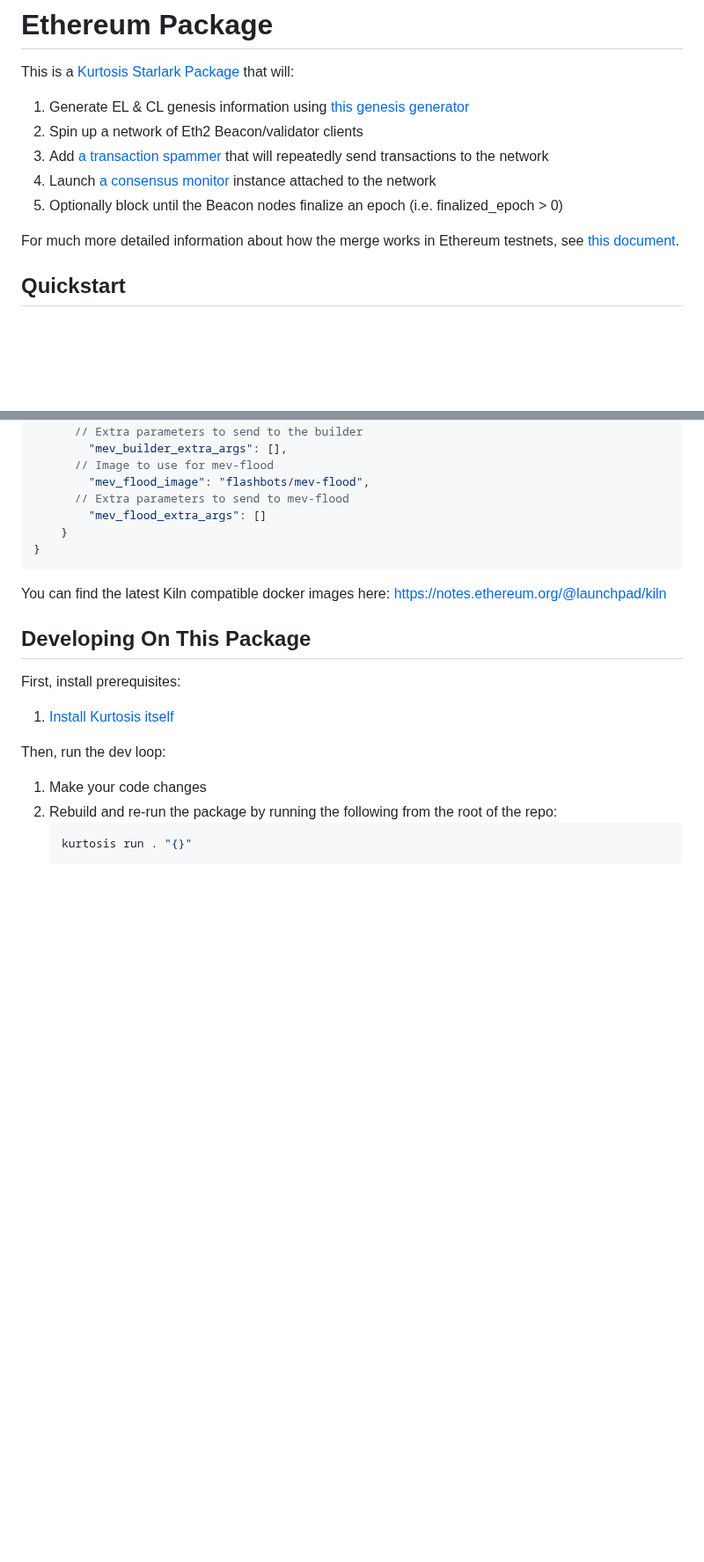
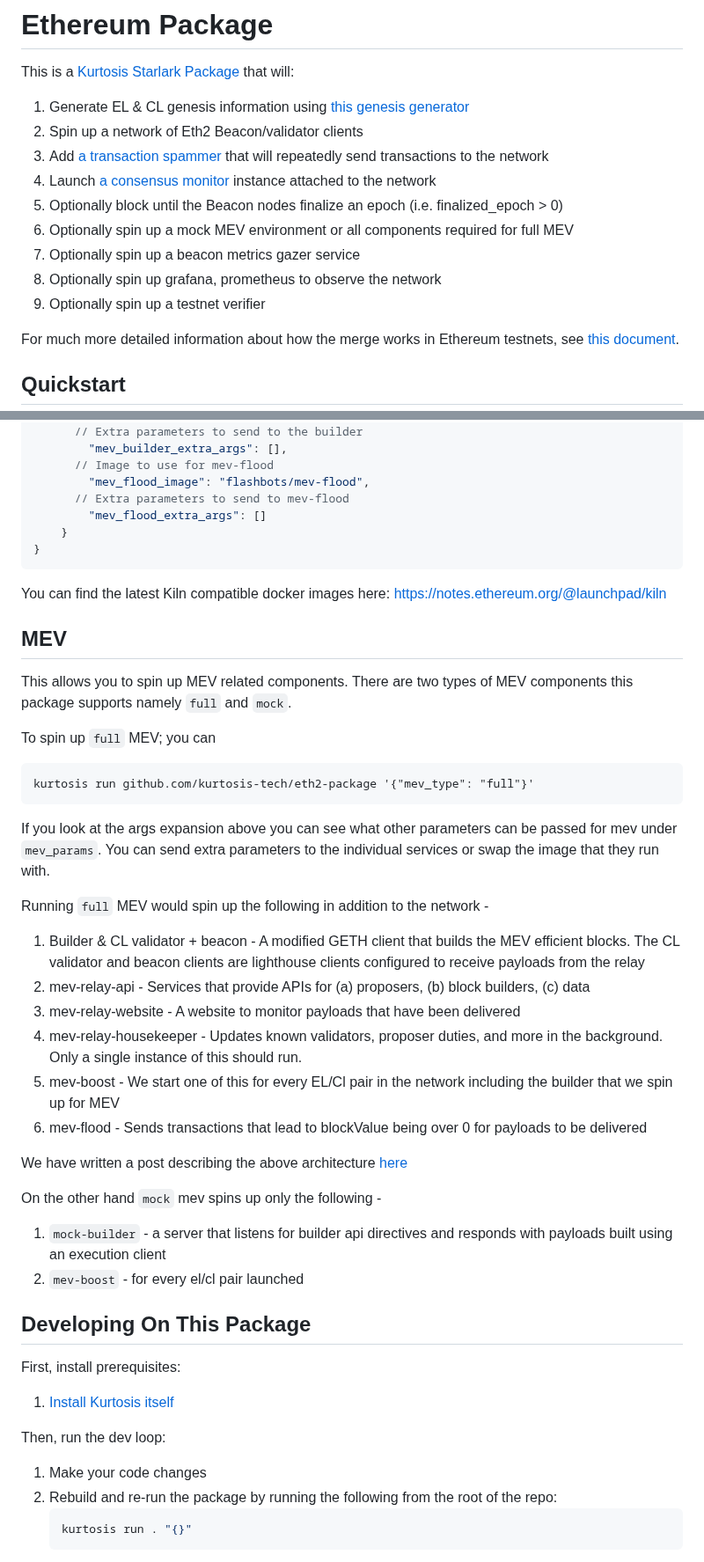
Before and after one commit to ethpandaops/ethereum-package, a Markdown page: README.md, 2 parts joined by grey strips. Shown at 88% size. GitHub-like rendering; folded sections open; blank space fills up the shorter version.

Commit message:
docs: enrich docs about mev (#131)
Closes #128

````diff
--- a/README.md
+++ b/README.md
@@ -7,6 +7,10 @@ This is a [Kurtosis Starlark Package][starlark-docs] that will:
 1. Add [a transaction spammer](https://github.com/kurtosis-tech/tx-fuzz) that will repeatedly send transactions to the network
 1. Launch [a consensus monitor](https://github.com/ralexstokes/ethereum_consensus_monitor) instance attached to the network
 1. Optionally block until the Beacon nodes finalize an epoch (i.e. finalized_epoch > 0)
+1. Optionally spin up a mock MEV environment or all components required for full MEV
+1. Optionally spin up a beacon metrics gazer service
+1. Optionally spin up grafana, prometheus to observe the network
+1. Optionally spin up a testnet verifier
 
 For much more detailed information about how the merge works in Ethereum testnets, see [this document](https://notes.ethereum.org/@ExXcnR0-SJGthjz1dwkA1A/H1MSKgm3F).
 
@@ -214,6 +218,34 @@ To configure the package behaviour, you can modify your `eth2-package-params.yam
 
 You can find the latest Kiln compatible docker images here: https://notes.ethereum.org/@launchpad/kiln
 
+## MEV
+
+This allows you to spin up MEV related components. There are two types of MEV components this package supports namely `full` and `mock`.
+
+To spin up `full` MEV; you can
+
+```
+kurtosis run github.com/kurtosis-tech/eth2-package '{"mev_type": "full"}'
+```
+
+If you look at the args expansion above you can see what other parameters can be passed for mev under `mev_params`. You can send extra parameters to the individual services or swap the image that they run with.
+
+Running `full` MEV would spin up the following in addition to the network -
+
+1. Builder & CL validator + beacon - A modified GETH client that builds the MEV efficient blocks. The CL validator and beacon clients are lighthouse clients configured to receive payloads from the relay
+1. mev-relay-api - Services that provide APIs for (a) proposers, (b) block builders, (c) data
+1. mev-relay-website - A website to monitor payloads that have been delivered
+1. mev-relay-housekeeper - Updates known validators, proposer duties, and more in the background. Only a single instance of this should run.
+1. mev-boost - We start one of this for every EL/Cl pair in the network including the builder that we spin up for MEV
+1. mev-flood - Sends transactions that lead to blockValue being over 0 for payloads to be delivered
+
+We have written a post describing the above architecture [here](https://docs.kurtosis.com/how-to-full-mev-with-eth2-package)
+
+On the other hand `mock` mev spins up only the following -
+
+1. `mock-builder` - a server that listens for builder api directives and responds with payloads built using an execution client
+1. `mev-boost` - for every el/cl pair launched
+
 ## Developing On This Package
 
 First, install prerequisites:
````
